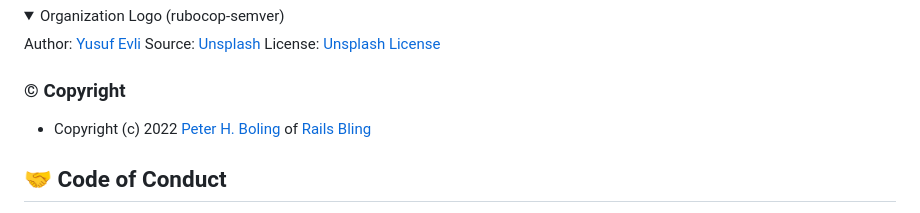
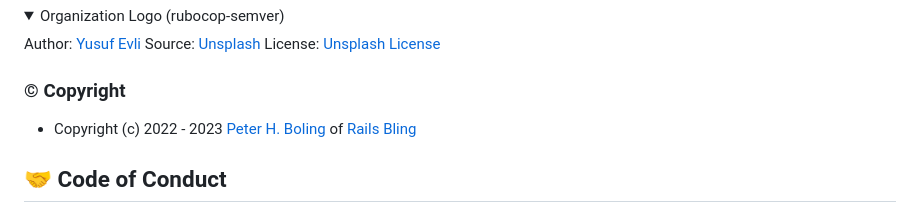
Before and after one commit to rubocop-lts/rubocop-ruby2_6, a Markdown page: README.md, the part around the change. Drawn GitHub-style; folded sections open.

Commit message:
📄 Update Copyright Years

```diff
--- a/README.md
+++ b/README.md
@@ -263,7 +263,7 @@ License: [Unsplash License][org-logo-license]
 
 ### © Copyright
 
-* Copyright (c) 2022 [Peter H. Boling][peterboling] of [Rails Bling][railsbling]
+* Copyright (c) 2022 - 2023 [Peter H. Boling][peterboling] of [Rails Bling][railsbling]
 
 [copyright-notice-explainer]: https://opensource.stackexchange.com/questions/5778/why-do-licenses-such-as-the-mit-license-specify-a-single-year
 
```
